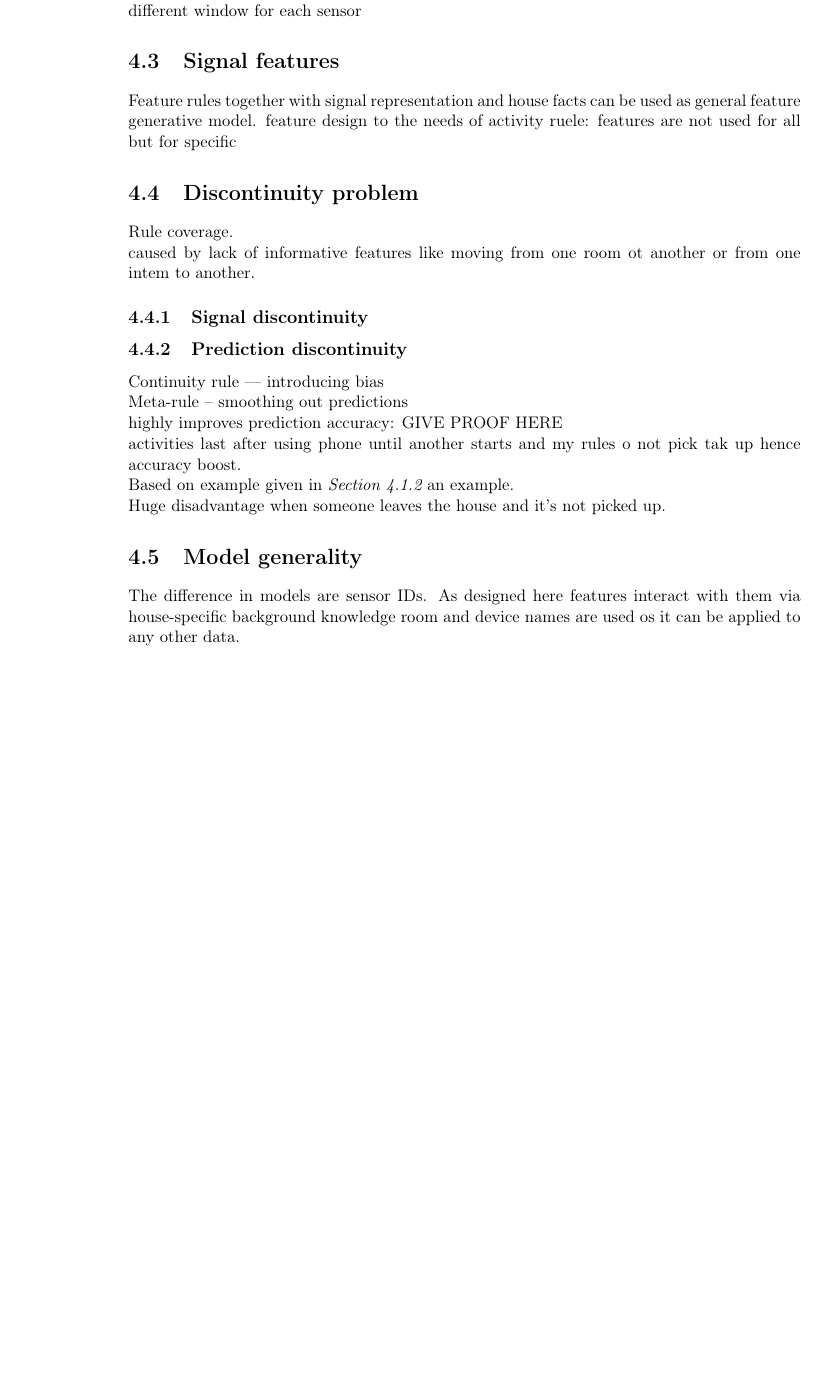
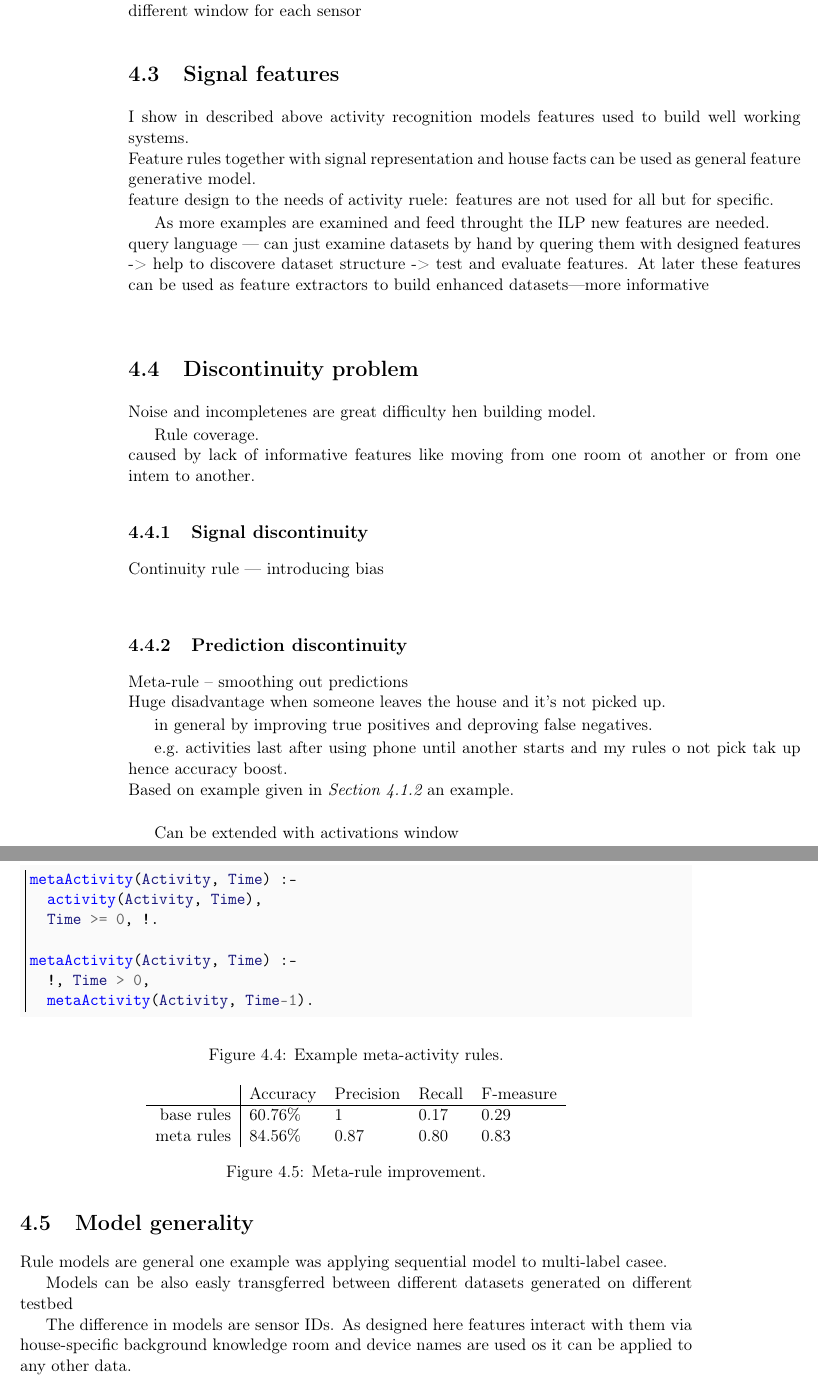
Before and after one commit to MyMEng/cognition, a LaTeX thesis (paper/cor.tex): part of page 43 of 50 before the commit and two parts of pages 43 and 44 of 50 after it, the two joined at a grey line, cut so that both start at the same text, the shorter picture padded with empty space. Compiled offline with pdfLaTeX.

Commit message:
*features discontinuity generality* skeleton.

```diff
--- a/paper/cor.tex
+++ b/paper/cor.tex
@@ -1097,21 +1097,63 @@ different window for each sensor
 
 
   \section{Signal features\label{sec:single:features}\label{sec:multiple:features}}
-Feature rules together with signal representation and house facts can be used as general feature generative model.
-feature design to the needs of activity ruele: features are not used for all but for specific
+I show in described above activity recognition models  features used to build well working systems.\\
+Feature rules together with signal representation and house facts can be used as general feature generative model.\\
+feature design to the needs of activity ruele: features are not used for all but for specific.
+
+As more examples are examined and feed throught the ILP new features are needed.\\
+query language --- can just examine datasets by hand by quering them with designed features -> help to discovere dataset structure -> test and evaluate features.
+At later these features can be used as feature extractors to build enhanced datasets---more informative\\
+
+
 
   \section{Discontinuity problem\label{sec:predictionDiscontinuity}}
+Noise and incompletenes are great difficulty hen building model.
+
 Rule coverage.\\
 caused by lack of informative features like moving from one room ot another or from one intem to another.
 
     \subsection{Signal discontinuity}
+Continuity rule --- introducing bias\\
 
     \subsection{Prediction discontinuity}
-Continuity rule --- introducing bias\\
 Meta-rule -- smoothing out predictions\\
-highly improves prediction accuracy: GIVE PROOF HERE\\
+Huge disadvantage when someone leaves the house and it's not picked up.
+
+\begin{figure}[htb]
+  \begin{minted}[bgcolor=Bkgd,frame=leftline]{Prolog}
+metaActivity(Activity, Time) :-
+  activity(Activity, Time),
+  Time >= 0, !.
+
+metaActivity(Activity, Time) :-
+  !, Time > 0,
+  metaActivity(Activity, Time-1).
+  \end{minted}
+  \caption{Example meta-activity rules.\label{lst:metaActivity}}
+\end{figure}
+
+\begin{figure}[htb]
+  \centering
+  \begin{tabular}{ r | l l l l }
+ & Accuracy & Precision & Recall & F-measure\\
+\hline
+base rules & 60.76\% & 1 & 0.17 & 0.29\\
+meta rules & 84.56\% & 0.87 & 0.80 & 0.83 \\
+  \end{tabular}
+  \caption{Meta-rule improvement.\label{tab:metaImprovement}}
+\end{figure}
+
+in general by improving true positives and deproving false negatives.
+
+e.g.\
 activities last after using phone until another starts and my rules o not pick tak up hence accuracy boost.\\
 Based on example given in \emph{Section~\ref{sec:basicActibities}} an example.\\
-Huge disadvantage when someone leaves the house and it's not picked up.
+
+Can be extended with activations window
 
   \section{Model generality}
+Rule models are general
+one example was applying sequential model to multi-label casee.
+
+Models can be also easly transgferred between different datasets generated on different testbed
```
Also changed, not shown: paper/cor.tex (8 more changed lines).
